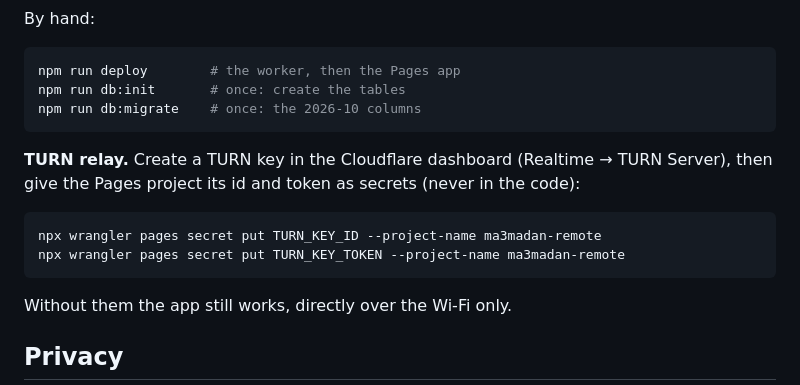
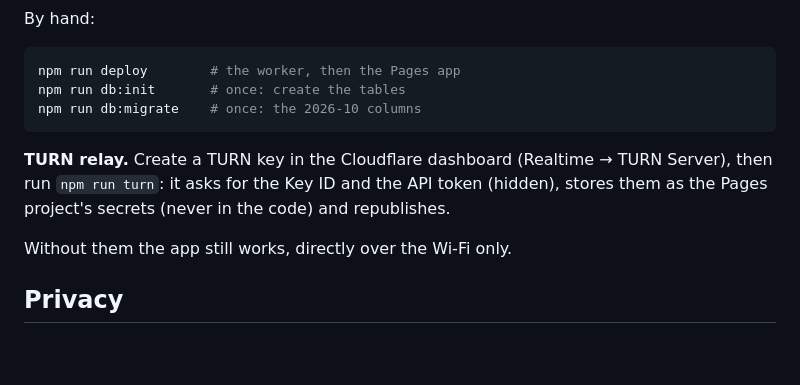
Before and after one commit to michaelsaad/ma3madan-remote, a Markdown page: README.md, the part around the change. Rendered like a GitHub page; blank space fills up the shorter version.

Commit message:
README: npm run turn
Co-Authored-By: Claude Opus 5.5 <noreply@anthropic.com>

````diff
--- a/README.md
+++ b/README.md
@@ -74,12 +74,7 @@ npm run db:init       # once: create the tables
 npm run db:migrate    # once: the 2026-10 columns
 ```
 
-**TURN relay.** Create a TURN key in the Cloudflare dashboard (Realtime → TURN Server), then give the Pages project its id and token as secrets (never in the code):
-
-```bash
-npx wrangler pages secret put TURN_KEY_ID --project-name ma3madan-remote
-npx wrangler pages secret put TURN_KEY_TOKEN --project-name ma3madan-remote
-```
+**TURN relay.** Create a TURN key in the Cloudflare dashboard (Realtime → TURN Server), then run `npm run turn`: it asks for the Key ID and the API token (hidden), stores them as the Pages project's secrets (never in the code) and republishes.
 
 Without them the app still works, directly over the Wi-Fi only.
 
````
